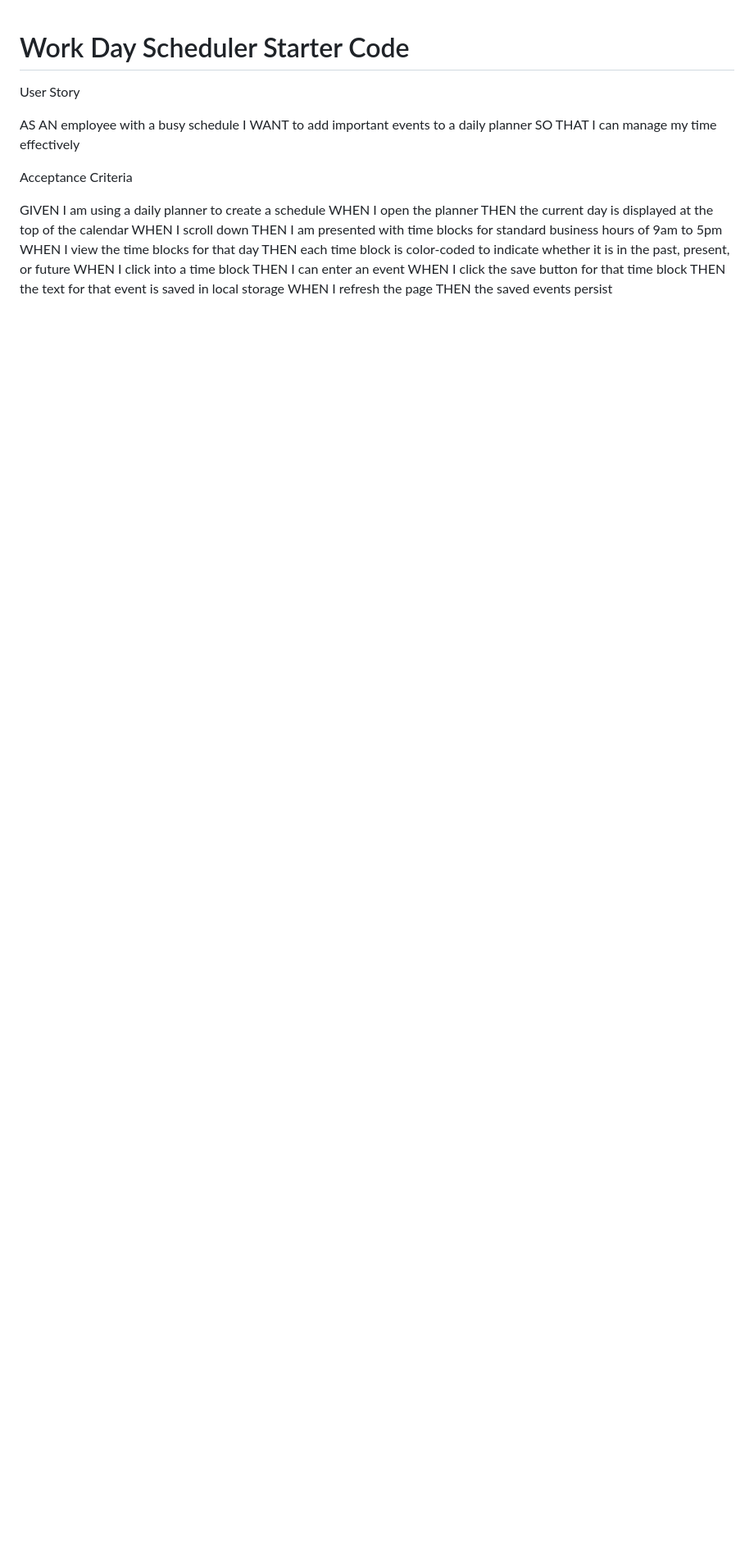
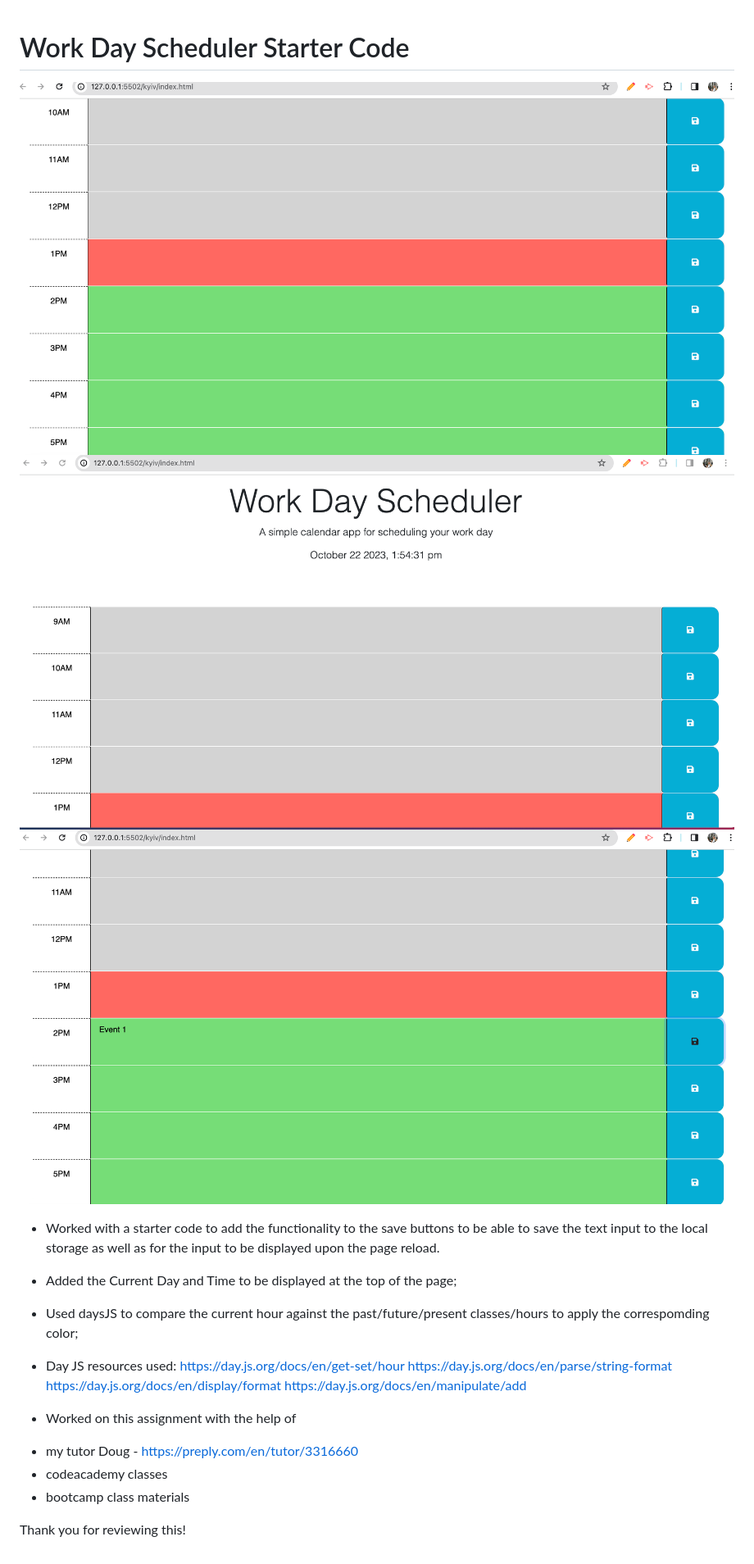
Before and after one commit to Marydesh/kyiv, a Markdown page: README.md, the part around the change. Shown: that part at 82% size. Rendered like a GitHub page; pictures changed too: Assets/scr 1.png (added), Assets/scr 2.png (added), Assets/scr 3.png (added); blank space fills up the shorter version.

Commit message:
Adding screenshots, updated final code

```diff
--- a/README.md
+++ b/README.md
@@ -1,24 +1,25 @@
 # Work Day Scheduler Starter Code
 
-User Story
+![Screenshot 1](./Assets/scr%201.png)
+![Screenshot 2](./Assets/scr%202.png)
+![Screenshot 3](./Assets/scr%203.png)
 
-AS AN employee with a busy schedule
-I WANT to add important events to a daily planner
-SO THAT I can manage my time effectively
+* Worked with a starter code to add the functionality to the save buttons to be able to save the text input to the local storage as well as for the input to be displayed upon the page reload.
 
-Acceptance Criteria
+* Added the Current Day and Time to be displayed at the top of the page;
+
+* Used daysJS to compare the current hour against the past/future/present classes/hours to apply the correspomding color;
+
+* Day JS resources used:
+    https://day.js.org/docs/en/get-set/hour
+    https://day.js.org/docs/en/parse/string-format
+    https://day.js.org/docs/en/display/format
+    https://day.js.org/docs/en/manipulate/add
+
+* Worked on this assignment with the help of
+- my tutor Doug - https://preply.com/en/tutor/3316660
+- codeacademy classes
+- bootcamp class materials
 
 
-GIVEN I am using a daily planner to create a schedule
-WHEN I open the planner
-THEN the current day is displayed at the top of the calendar
-WHEN I scroll down
-THEN I am presented with time blocks for standard business hours of 9am to 5pm
-WHEN I view the time blocks for that day
-THEN each time block is color-coded to indicate whether it is in the past, present, or future
-WHEN I click into a time block
-THEN I can enter an event
-WHEN I click the save button for that time block
-THEN the text for that event is saved in local storage
-WHEN I refresh the page
-THEN the saved events persist
+Thank you for reviewing this!
```
Also changed, not shown: 3 other files.
